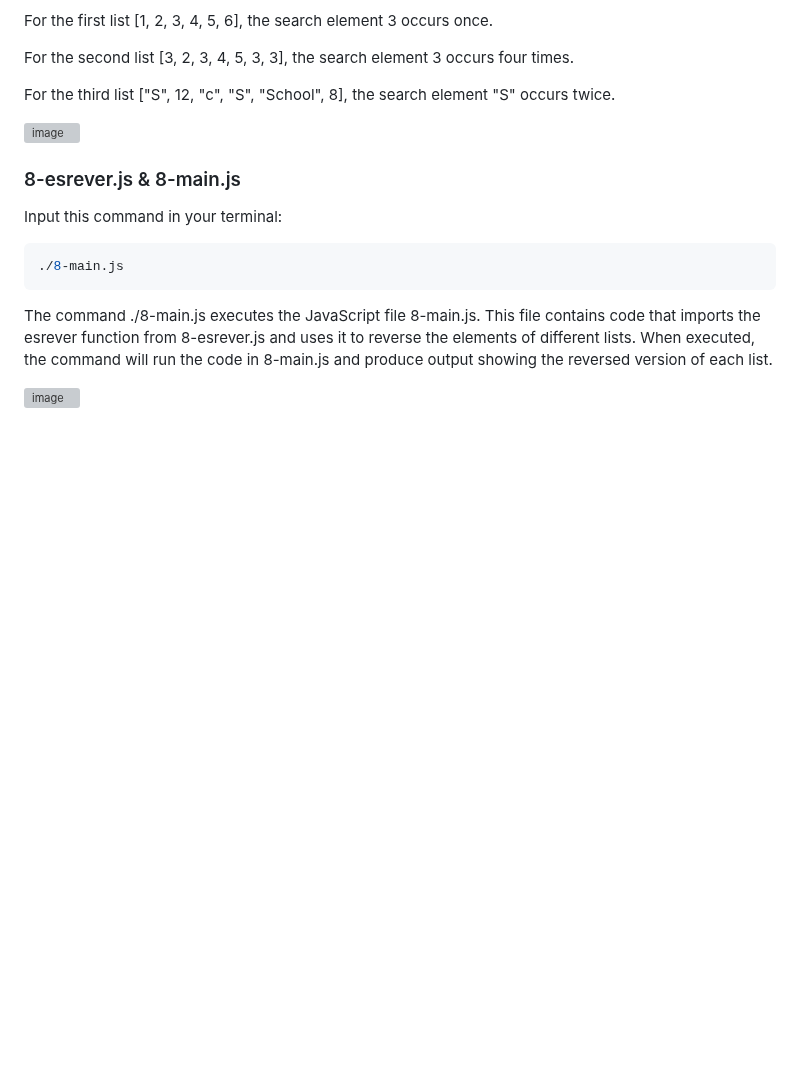
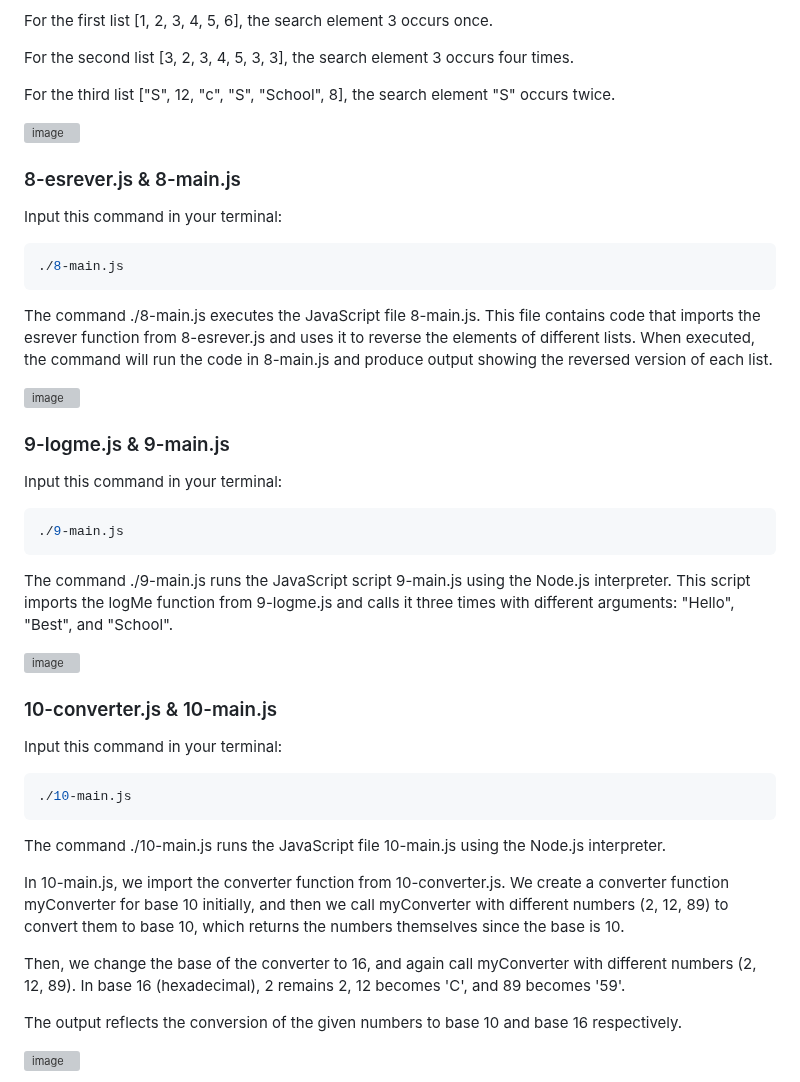
Before and after one commit to ThatsVie/atlas-higher_level_programming, a Markdown page: javascript_objects_scopes_closures/README.md, the part around one of its changes. GitHub-like rendering; blank space fills up the shorter version; grey boxes are pictures that could not be loaded.

````diff
--- a/javascript_objects_scopes_closures/README.md
+++ b/javascript_objects_scopes_closures/README.md
@@ -267,3 +282,34 @@ Input this command in your terminal:
 The command ./8-main.js executes the JavaScript file 8-main.js. This file contains code that imports the esrever function from 8-esrever.js and uses it to reverse the elements of different lists. When executed, the command will run the code in 8-main.js and produce output showing the reversed version of each list.
 
 ![image](https://github.com/ThatsVie/atlas-higher_level_programming/assets/143755961/2b84fd31-66c6-4bff-aef8-b9c354d26cc8)
+
+### 9-logme.js & 9-main.js
+
+Input this command in your terminal:
+
+```bash
+./9-main.js
+```
+
+The command ./9-main.js runs the JavaScript script 9-main.js using the Node.js interpreter. This script imports the logMe function from 9-logme.js and calls it three times with different arguments: "Hello", "Best", and "School".
+
+![image](https://github.com/ThatsVie/atlas-higher_level_programming/assets/143755961/a1d8204d-dfd3-4877-b0bf-ae095d26bbf5)
+
+### 10-converter.js & 10-main.js
+
+Input this command in your terminal:
+```bash
+./10-main.js
+```
+
+The command ./10-main.js runs the JavaScript file 10-main.js using the Node.js interpreter.
+
+In 10-main.js, we import the converter function from 10-converter.js. We create a converter function myConverter for base 10 initially, and then we call myConverter with different numbers (2, 12, 89) to convert them to base 10, which returns the numbers themselves since the base is 10.
+
+Then, we change the base of the converter to 16, and again call myConverter with different numbers (2, 12, 89). In base 16 (hexadecimal), 2 remains 2, 12 becomes 'C', and 89 becomes '59'.
+
+The output reflects the conversion of the given numbers to base 10 and base 16 respectively.
+
+![image](https://github.com/ThatsVie/atlas-higher_level_programming/assets/143755961/1cdb9934-8423-4a74-a9b4-ba83212ecfa4)
+
+
````
Also changed, not shown: other parts of javascript_objects_scopes_closures/README.md (+20 -0 lines).
